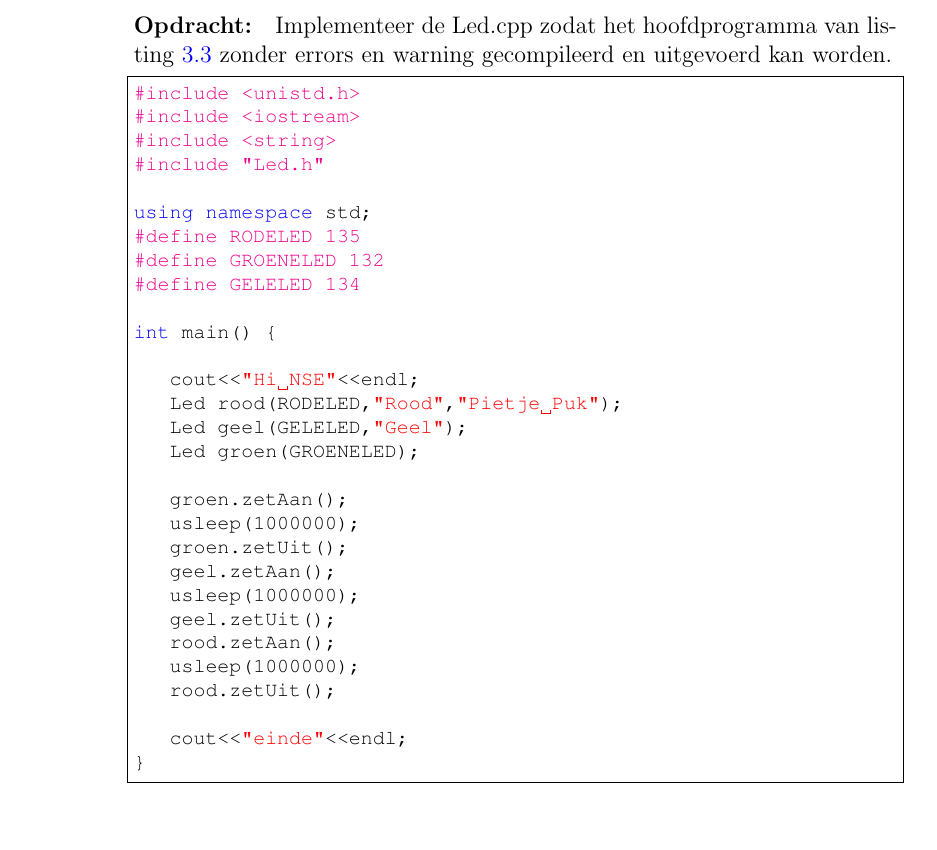
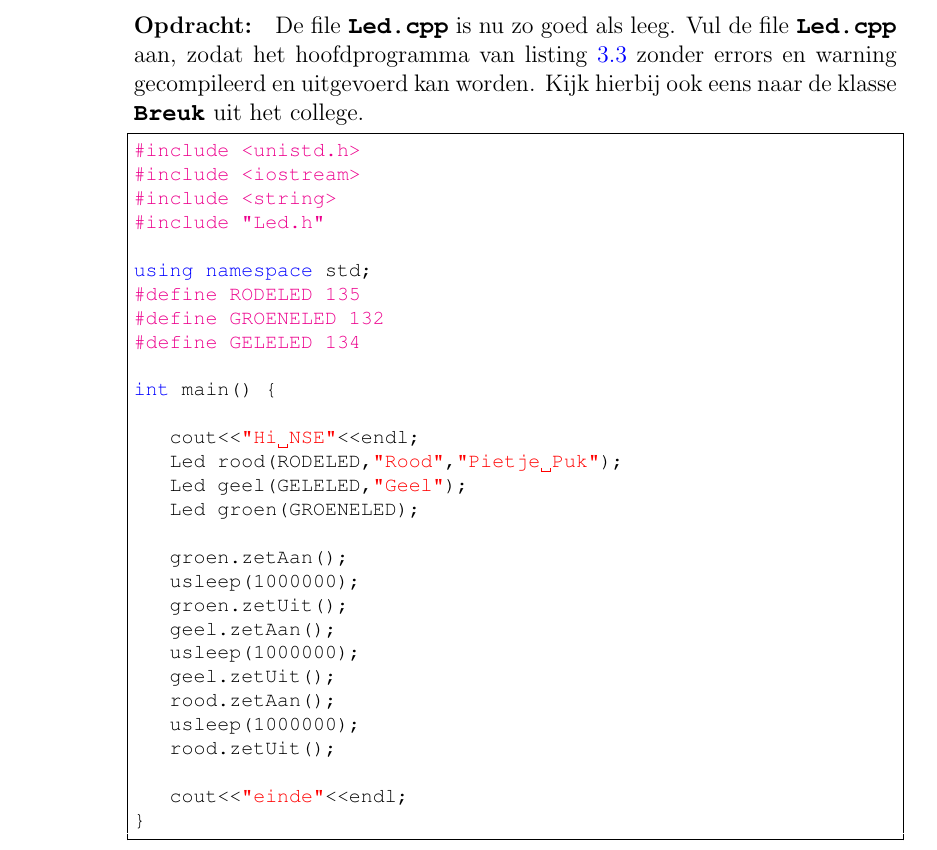
Before and after one commit to JohnVi-hhs/embSTM32, a LaTeX thesis (OOPopdrachten.tex, which reads opdracht1.tex): part of page 17 of 56, cut at the place of the change, the shorter picture padded with empty space. Compiled offline with pdfLaTeX.

Commit message:
met verduidelijking  van aanpassen Led.cpp

```diff
--- a/opdracht1.tex
+++ b/opdracht1.tex
@@ -253,7 +253,7 @@ class Led
 \end{minipage}
 
 \newpage
-\paragraph{Opdracht:} Implementeer de Led.cpp zodat het hoofdprogramma van listing \ref{lst:hfdprg2} zonder errors en warning gecompileerd en uitgevoerd kan worden.
+\paragraph{Opdracht:} De file \textbf{\texttt{Led.cpp}} is nu zo goed als leeg. Vul de file \textbf{\texttt{Led.cpp}} aan, zodat het hoofdprogramma van listing \ref{lst:hfdprg2} zonder errors en warning gecompileerd en uitgevoerd kan worden. Kijk hierbij ook eens naar de klasse \textbf{\texttt{Breuk}} uit het college.
 \begin{lstlisting}[caption=Hoofdprogramma om de LED uit te testen ,frame=tlrb, label={lst:hfdprg2}]{Name}
 #include <unistd.h>
 #include <iostream>
```
Also changed, not shown: 4 other files.
